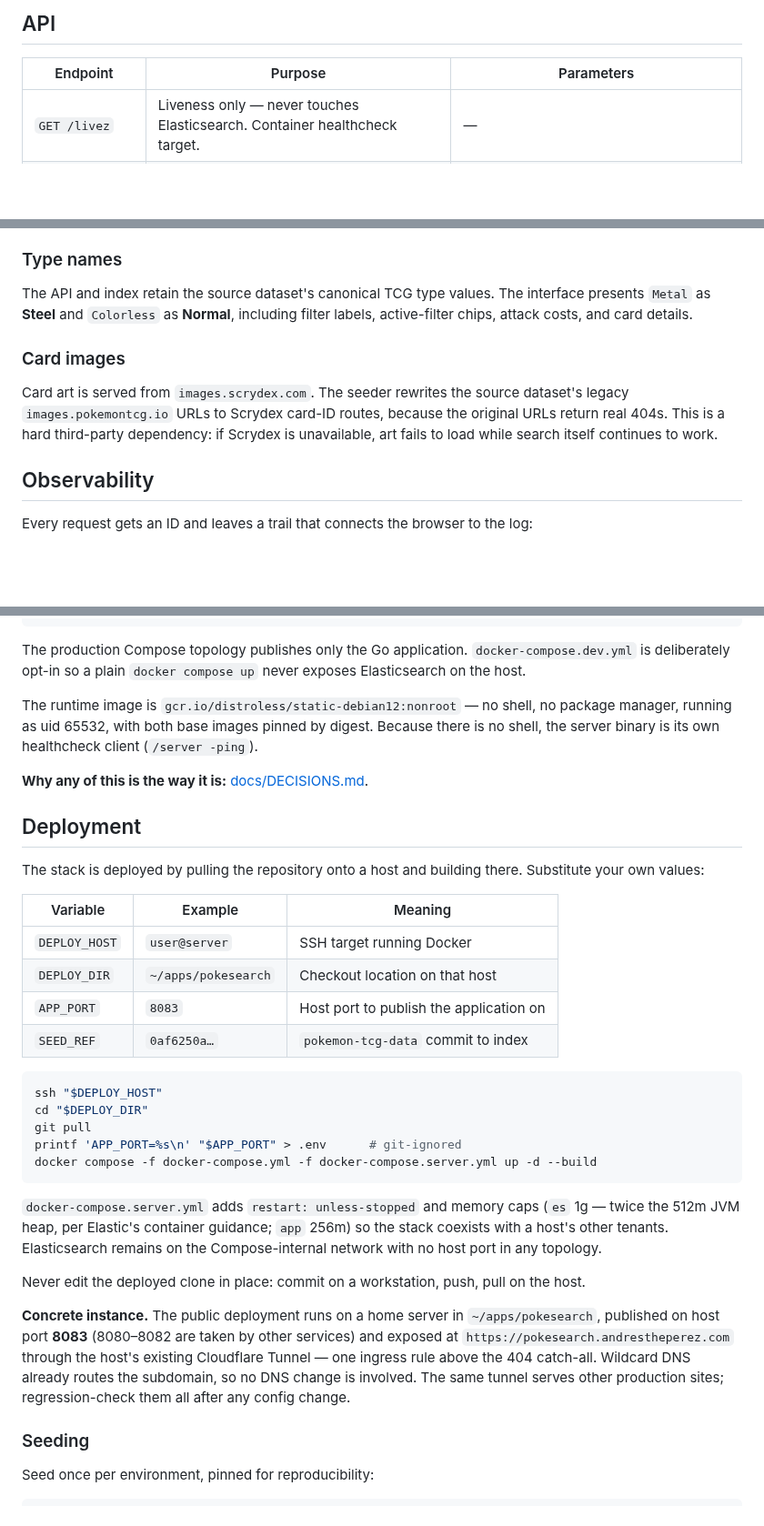
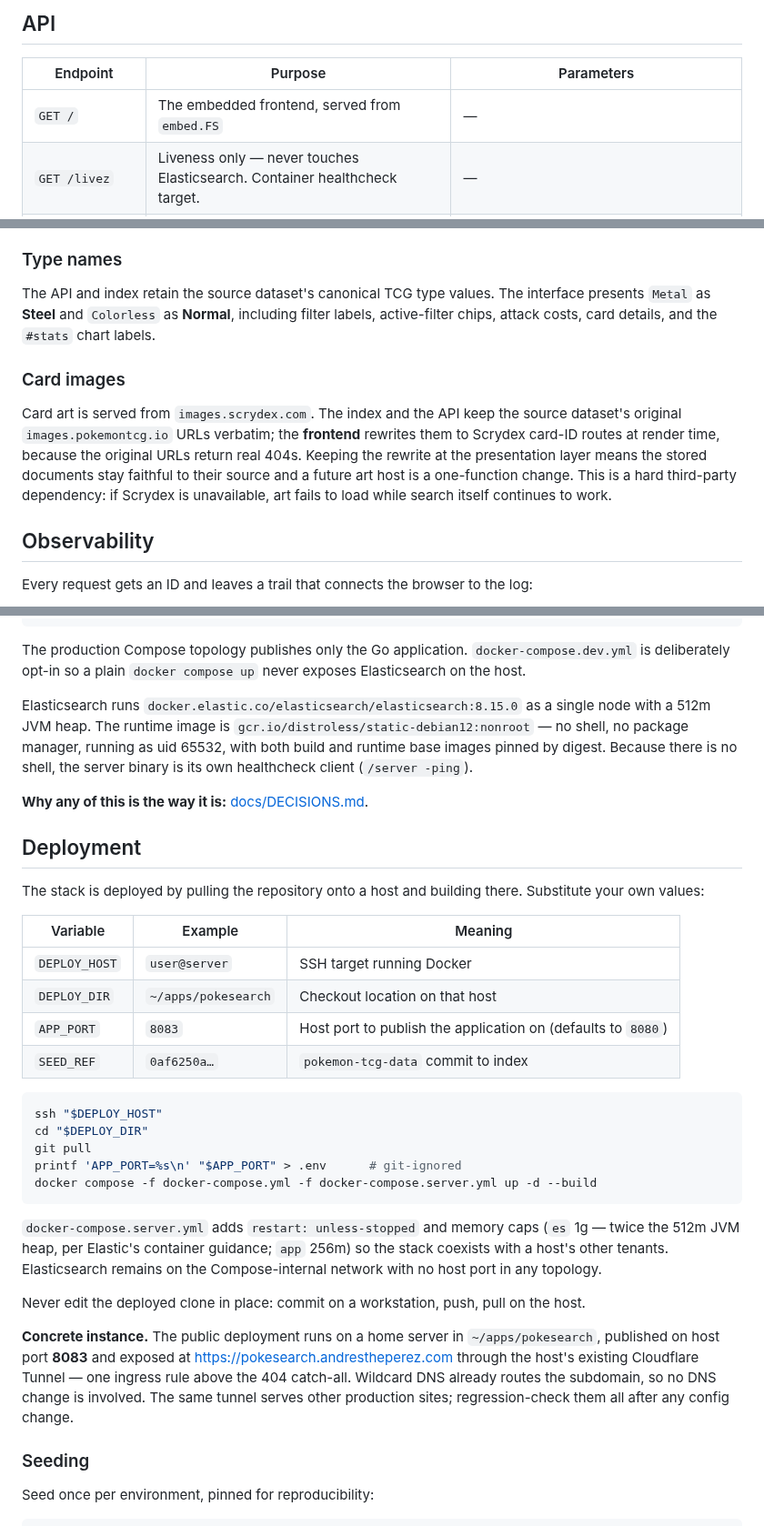
Before and after one commit to AndresThePerez/PokeSearch, a Markdown page: README.md, 3 parts joined by grey strips. Shown at 91% size. GitHub-like rendering; blank space fills up the shorter version.

````diff
--- a/README.md
+++ b/README.md
@@ -75,6 +88,7 @@ docker compose up -d --build
 
 | Endpoint | Purpose | Parameters |
 |---|---|---|
+| `GET /` | The embedded frontend, served from `embed.FS` | — |
 | `GET /livez` | Liveness only — never touches Elasticsearch. Container healthcheck target. | — |
 | `GET /healthz` | Elasticsearch reachability and indexed document count | — |
 | `GET /api/meta` | Build identity and corpus provenance | — |
@@ -161,11 +185,11 @@ Out-of-range integers are clamped, not rejected — a clamp is a contract, an al
 
 ### Type names
 
-The API and index retain the source dataset's canonical TCG type values. The interface presents `Metal` as **Steel** and `Colorless` as **Normal**, including filter labels, active-filter chips, attack costs, and card details.
+The API and index retain the source dataset's canonical TCG type values. The interface presents `Metal` as **Steel** and `Colorless` as **Normal**, including filter labels, active-filter chips, attack costs, card details, and the `#stats` chart labels.
 
 ### Card images
 
-Card art is served from `images.scrydex.com`. The seeder rewrites the source dataset's legacy `images.pokemontcg.io` URLs to Scrydex card-ID routes, because the original URLs return real 404s. This is a hard third-party dependency: if Scrydex is unavailable, art fails to load while search itself continues to work.
+Card art is served from `images.scrydex.com`. The index and the API keep the source dataset's original `images.pokemontcg.io` URLs verbatim; the **frontend** rewrites them to Scrydex card-ID routes at render time, because the original URLs return real 404s. Keeping the rewrite at the presentation layer means the stored documents stay faithful to their source and a future art host is a one-function change. This is a hard third-party dependency: if Scrydex is unavailable, art fails to load while search itself continues to work.
 
 ## Observability
 
@@ -213,7 +237,7 @@ pokemon-tcg-data tarball (streamed from GitHub)
 
 The production Compose topology publishes only the Go application. `docker-compose.dev.yml` is deliberately opt-in so a plain `docker compose up` never exposes Elasticsearch on the host.
 
-The runtime image is `gcr.io/distroless/static-debian12:nonroot` — no shell, no package manager, running as uid 65532, with both base images pinned by digest. Because there is no shell, the server binary is its own healthcheck client (`/server -ping`).
+Elasticsearch runs `docker.elastic.co/elasticsearch/elasticsearch:8.15.0` as a single node with a 512m JVM heap. The runtime image is `gcr.io/distroless/static-debian12:nonroot` — no shell, no package manager, running as uid 65532, with both build and runtime base images pinned by digest. Because there is no shell, the server binary is its own healthcheck client (`/server -ping`).
 
 **Why any of this is the way it is:** [docs/DECISIONS.md](docs/DECISIONS.md).
 
@@ -225,7 +249,7 @@ The stack is deployed by pulling the repository onto a host and building there.
 |---|---|---|
 | `DEPLOY_HOST` | `user@server` | SSH target running Docker |
 | `DEPLOY_DIR` | `~/apps/pokesearch` | Checkout location on that host |
-| `APP_PORT` | `8083` | Host port to publish the application on |
+| `APP_PORT` | `8083` | Host port to publish the application on (defaults to `8080`) |
 | `SEED_REF` | `0af6250a…` | `pokemon-tcg-data` commit to index |
 
 ```bash
@@ -240,7 +264,7 @@ docker compose -f docker-compose.yml -f docker-compose.server.yml up -d --build
 
 Never edit the deployed clone in place: commit on a workstation, push, pull on the host.
 
-**Concrete instance.** The public deployment runs on a home server in `~/apps/pokesearch`, published on host port **8083** (8080–8082 are taken by other services) and exposed at `https://pokesearch.andrestheperez.com` through the host's existing Cloudflare Tunnel — one ingress rule above the 404 catch-all. Wildcard DNS already routes the subdomain, so no DNS change is involved. The same tunnel serves other production sites; regression-check them all after any config change.
+**Concrete instance.** The public deployment runs on a home server in `~/apps/pokesearch`, published on host port **8083** and exposed at <https://pokesearch.andrestheperez.com> through the host's existing Cloudflare Tunnel — one ingress rule above the 404 catch-all. Wildcard DNS already routes the subdomain, so no DNS change is involved. The same tunnel serves other production sites; regression-check them all after any config change.
 
 ### Seeding
 
````
Also changed, not shown: other parts of README.md (+31 -8 lines), docs/media/stats.png (added).
